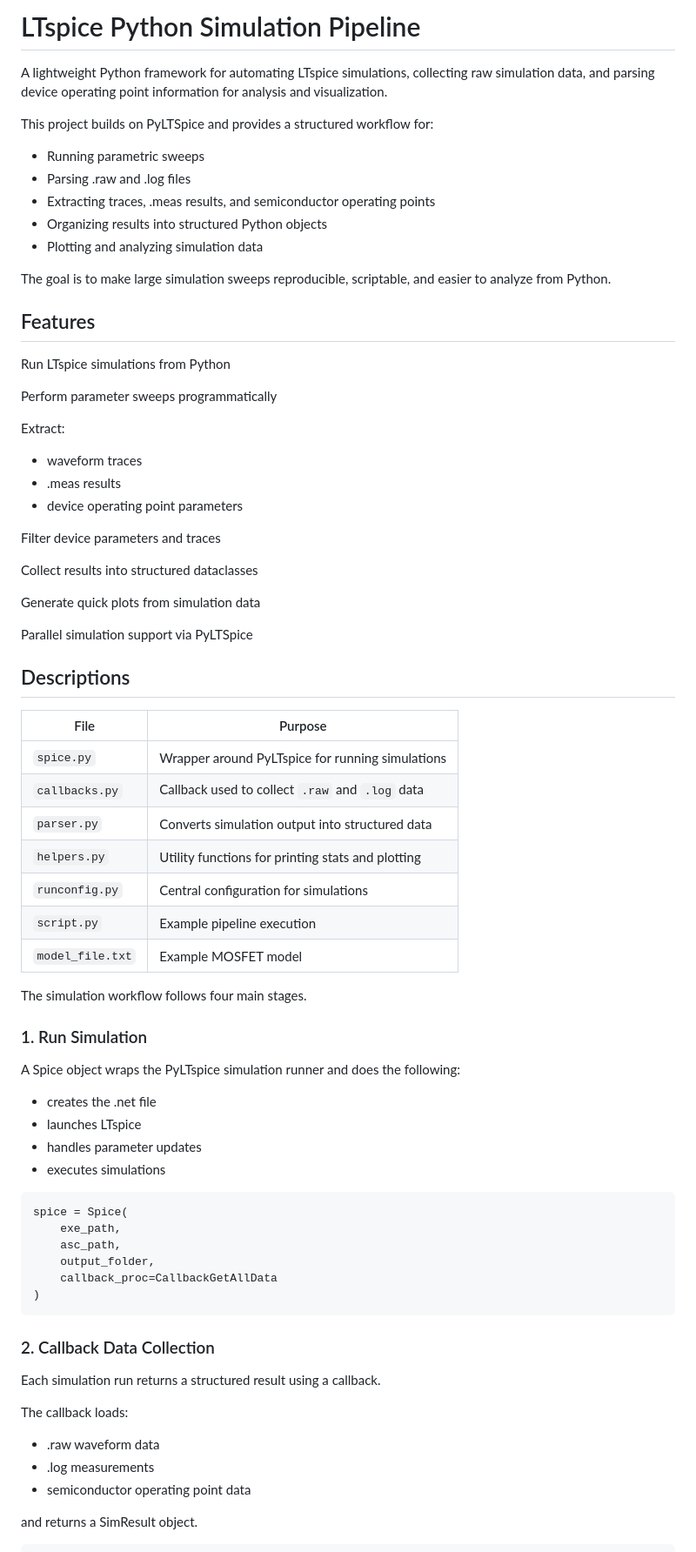
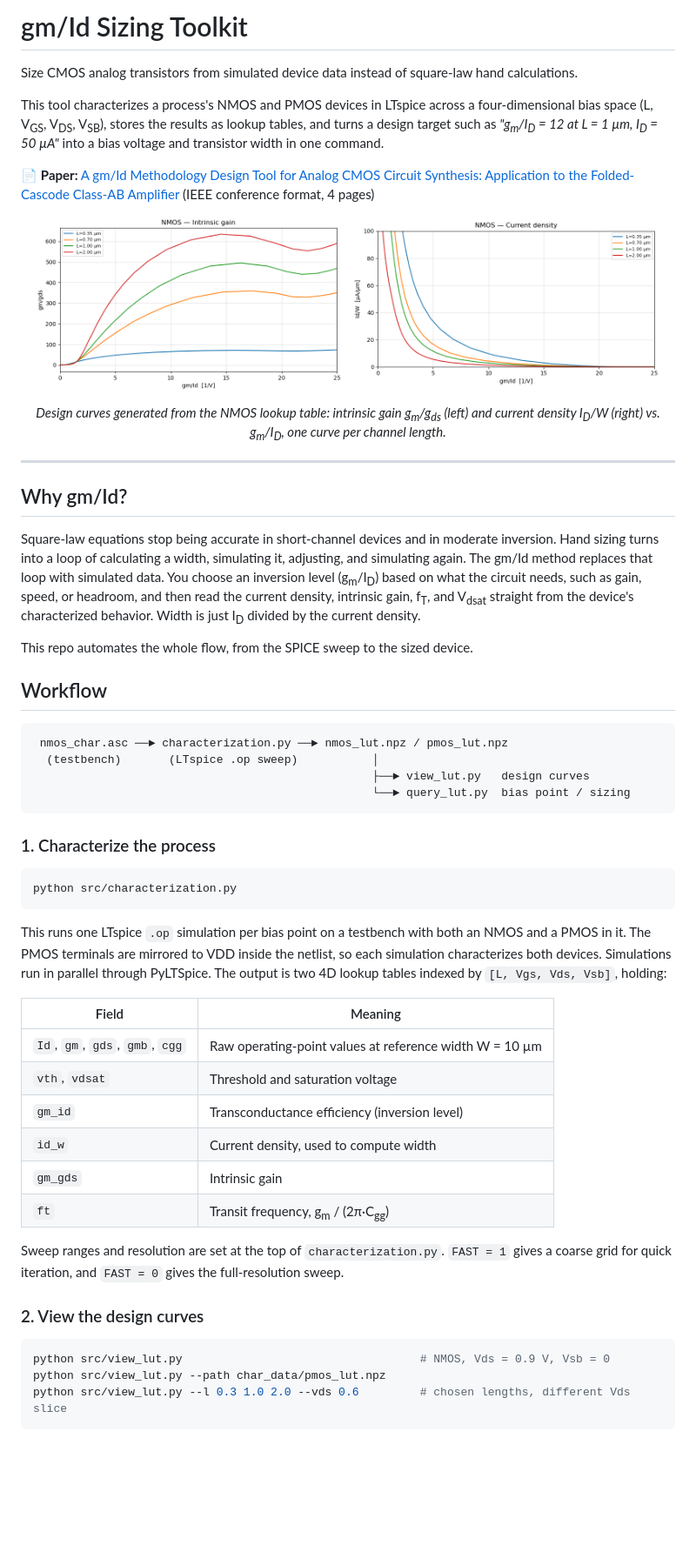
Before and after one commit to philipalcorn/gmid, a Markdown page: README.md, the part around one of its changes. Shown at 87% size. Drawn GitHub-style; blank space fills up the shorter version.

Commit message:
new README

````diff
--- a/README.md
+++ b/README.md
@@ -1,73 +1,58 @@
-# LTspice Python Simulation Pipeline
+# gm/Id Sizing Toolkit
 
-A lightweight Python framework for automating LTspice simulations, collecting raw simulation data, and parsing device operating point information for analysis and visualization.
+Size CMOS analog transistors from simulated device data instead of square-law hand calculations.
 
-This project builds on PyLTSpice and provides a structured workflow for:
+This tool characterizes a process's NMOS and PMOS devices in LTspice across a four-dimensional bias space (L, V<sub>GS</sub>, V<sub>DS</sub>, V<sub>SB</sub>), stores the results as lookup tables, and turns a design target such as *"g<sub>m</sub>/I<sub>D</sub> = 12 at L = 1 µm, I<sub>D</sub> = 50 µA"* into a bias voltage and transistor width in one command.
 
-- Running parametric sweeps
-- Parsing .raw and .log files
-- Extracting traces, .meas results, and semiconductor operating points
-- Organizing results into structured Python objects
-- Plotting and analyzing simulation data
+📄 **Paper:** [A gm/Id Methodology Design Tool for Analog CMOS Circuit Synthesis: Application to the Folded-Cascode Class-AB Amplifier](report/main.pdf) (IEEE conference format, 4 pages)
 
-The goal is to make large simulation sweeps reproducible, scriptable, and easier to analyze from Python.
+<p align="center">
+  <img src="report/img/nmos_intrinsic_gain.png" width="48%" alt="Intrinsic gain vs gm/Id for four NMOS channel lengths">
+  <img src="report/img/nmos_current_density.png" width="48%" alt="Current density vs gm/Id for four NMOS channel lengths">
+</p>
+<p align="center"><em>Design curves generated from the NMOS lookup table: intrinsic gain g<sub>m</sub>/g<sub>ds</sub> (left) and current density I<sub>D</sub>/W (right) vs. g<sub>m</sub>/I<sub>D</sub>, one curve per channel length.</em></p>
 
-## Features
-Run LTspice simulations from Python
+---
 
-Perform parameter sweeps programmatically
+## Why gm/Id?
 
-Extract:
-- waveform traces
-- .meas results
-- device operating point parameters
+Square-law equations stop being accurate in short-channel devices and in moderate inversion. Hand sizing turns into a loop of calculating a width, simulating it, adjusting, and simulating again. The gm/Id method replaces that loop with simulated data. You choose an inversion level (g<sub>m</sub>/I<sub>D</sub>) based on what the circuit needs, such as gain, speed, or headroom, and then read the current density, intrinsic gain, f<sub>T</sub>, and V<sub>dsat</sub> straight from the device's characterized behavior. Width is just I<sub>D</sub> divided by the current density.
 
-Filter device parameters and traces
+This repo automates the whole flow, from the SPICE sweep to the sized device.
 
-Collect results into structured dataclasses
-
-Generate quick plots from simulation data
-
-Parallel simulation support via PyLTSpice
-
-## Descriptions
-
-| File             | Purpose                                           |
-| ---------------- | ------------------------------------------------- |
-| `spice.py`       | Wrapper around PyLTspice for running simulations  |
-| `callbacks.py`   | Callback used to collect `.raw` and `.log` data   |
-| `parser.py`      | Converts simulation output into structured data   |
-| `helpers.py`     | Utility functions for printing stats and plotting |
-| `runconfig.py`   | Central configuration for simulations             |
-| `script.py`      | Example pipeline execution                        |
-| `model_file.txt` | Example MOSFET model                              |
-
-The simulation workflow follows four main stages.
-
-### 1. Run Simulation
-
-A Spice object wraps the PyLTspice simulation runner and does the following:
-- creates the .net file
-- launches LTspice
-- handles parameter updates
-- executes simulations
+## Workflow
 
 ```
-spice = Spice(
-    exe_path,
-    asc_path,
-    output_folder,
-    callback_proc=CallbackGetAllData
-)
+ nmos_char.asc ──► characterization.py ──► nmos_lut.npz / pmos_lut.npz
+  (testbench)       (LTspice .op sweep)           │
+                                                  ├──► view_lut.py   design curves
+                                                  └──► query_lut.py  bias point / sizing
 ```
 
-### 2. Callback Data Collection
+### 1. Characterize the process
 
-Each simulation run returns a structured result using a callback.
+```bash
+python src/characterization.py
+```
 
-The callback loads:
-- .raw waveform data
-- .log measurements
-- semiconductor operating point data
+This runs one LTspice `.op` simulation per bias point on a testbench with both an NMOS and a PMOS in it. The PMOS terminals are mirrored to VDD inside the netlist, so each simulation characterizes both devices. Simulations run in parallel through PyLTSpice. The output is two 4D lookup tables indexed by `[L, Vgs, Vds, Vsb]`, holding:
 
-and returns a SimResult object.
+| Field | Meaning |
+|---|---|
+| `Id`, `gm`, `gds`, `gmb`, `cgg` | Raw operating-point values at reference width W = 10 µm |
+| `vth`, `vdsat` | Threshold and saturation voltage |
+| `gm_id` | Transconductance efficiency (inversion level) |
+| `id_w` | Current density, used to compute width |
+| `gm_gds` | Intrinsic gain |
+| `ft` | Transit frequency, g<sub>m</sub> / (2π·C<sub>gg</sub>) |
+
+Sweep ranges and resolution are set at the top of `characterization.py`. `FAST = 1` gives a coarse grid for quick iteration, and `FAST = 0` gives the full-resolution sweep.
+
+### 2. View the design curves
+
+```bash
+python src/view_lut.py                                   # NMOS, Vds = 0.9 V, Vsb = 0
+python src/view_lut.py --path char_data/pmos_lut.npz
+python src/view_lut.py --l 0.3 1.0 2.0 --vds 0.6         # chosen lengths, different Vds slice
+```
+
````
Also changed, not shown: other parts of README.md (+62 -108 lines).
